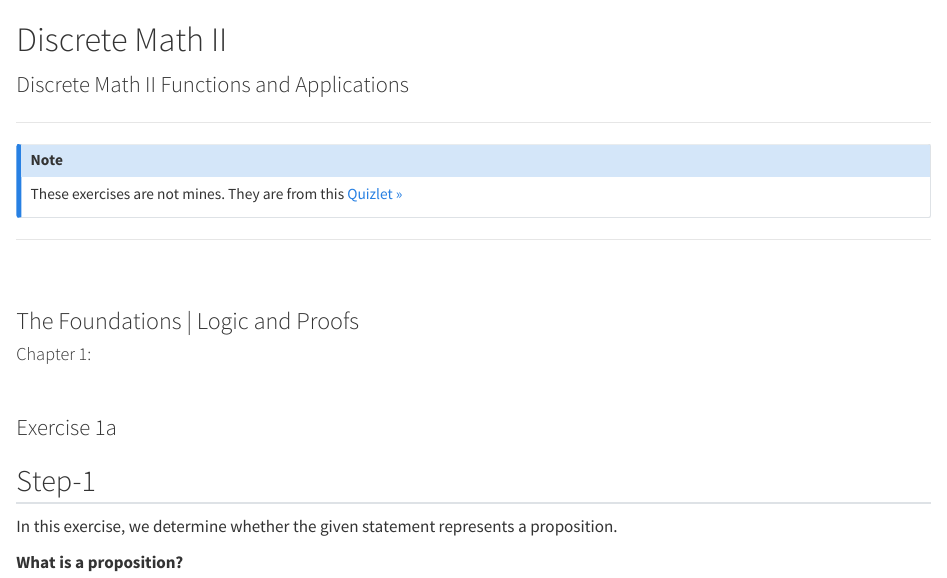
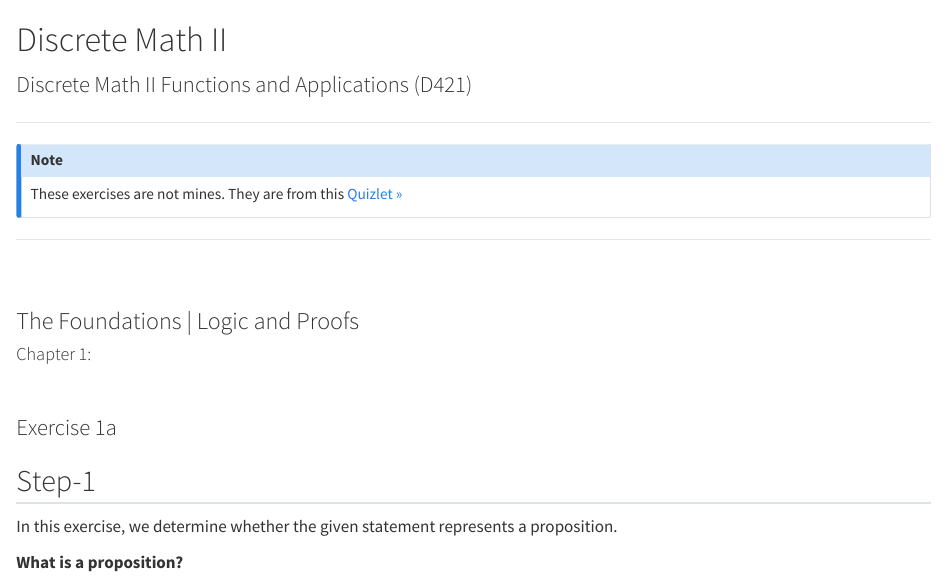
Before and after one commit to MarcellaHarr/study-guides-and-notes, a Quarto document (Project/courseD421.qmd): the page in a window 1100 px wide, from its top. Rendered offline with R 4.5, knitr and Pandoc in place of Quarto, with nearby package versions.

Commit message:
Add course number to the courseD421.qmd file

```diff
--- a/Project/courseD421.qmd
+++ b/Project/courseD421.qmd
@@ -2,7 +2,7 @@
 
 ::: {.lead}
 
-Discrete Math II Functions and Applications
+Discrete Math II Functions and Applications (D421)
 
 :::
 
```
